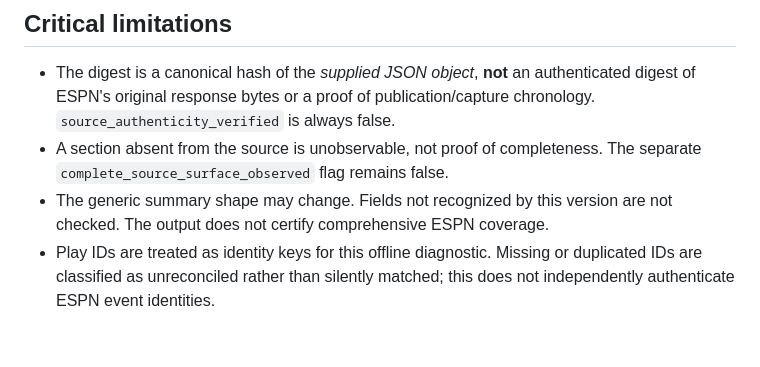
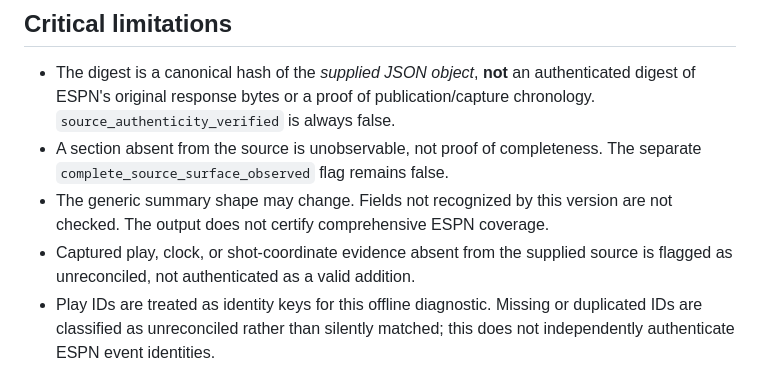
Before and after one commit to NATHANZACH988/Courtside-IQ, a Markdown page: research/docs/NBA_SUMMARY_CAPTURE_LOSS_AUDIT.md, the part around the change. Rendered like a GitHub page; blank space fills up the shorter version.

Commit message:
Clarify handling of unverified play evidence absent from source

```diff
--- a/research/docs/NBA_SUMMARY_CAPTURE_LOSS_AUDIT.md
+++ b/research/docs/NBA_SUMMARY_CAPTURE_LOSS_AUDIT.md
@@ -63,6 +63,7 @@ fixtures, not purported ESPN finals.
   The separate `complete_source_surface_observed` flag remains false.
 - The generic summary shape may change. Fields not recognized by this version
   are not checked. The output does not certify comprehensive ESPN coverage.
+- Captured play, clock, or shot-coordinate evidence absent from the supplied source is flagged as unreconciled, not authenticated as a valid addition.
 - Play IDs are treated as identity keys for this offline diagnostic. Missing or duplicated IDs are classified as unreconciled rather than silently matched; this does not independently authenticate ESPN event identities.
 - Player identity uses team + display name, because the committed watcher
   drops ESPN athlete IDs. This is insufficient for durable cross-season or
```
